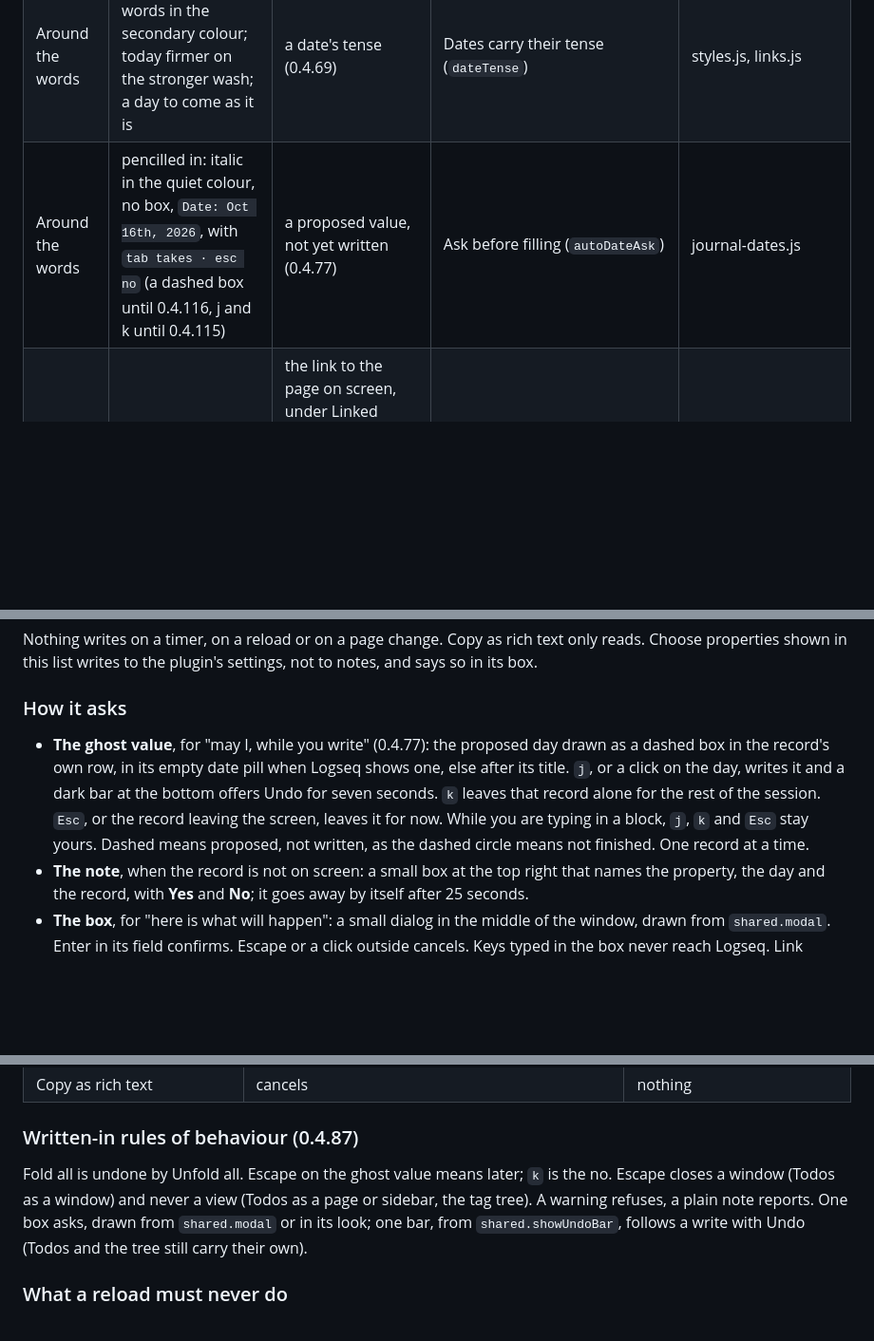
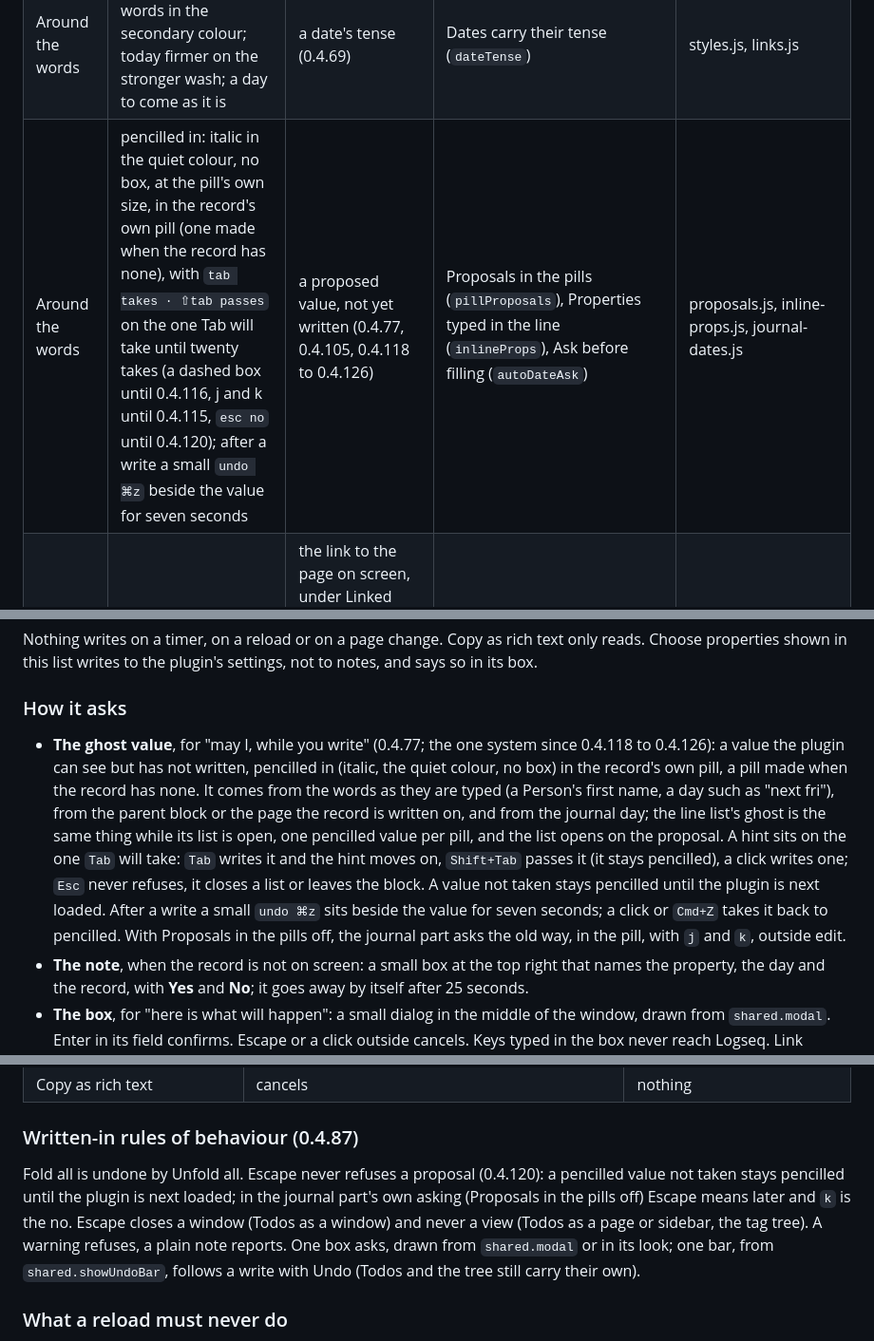
Before and after one commit to mn-321/logseq-plugin, a Markdown page: docs/GRAMMAR.md, 3 parts joined by grey strips. Shown at 95% size. Rendered like a GitHub page; blank space fills up the shorter version.

Commit message:
docs: HANDOFF and GRAMMAR for the autocomplete round's build (0.4.118 to 0.4.127)
Co-Authored-By: Claude Fable 5.1 <noreply@anthropic.com>

```diff
--- a/docs/GRAMMAR.md
+++ b/docs/GRAMMAR.md
@@ -63,7 +63,7 @@ The three rules the owner set, which the axes come from: the bullet says what a
 | Before the link | `•` before each row of the `((` picker | every row there is a block | Icons for block references and files (`referenceIcons`) | styles.js |
 | Around the words | a grey box in the text font; no icon, no border | a date, or a link to a journal page | Dates in a soft grey box (`dateStyle`) | styles.js |
 | Around the words | the box with its words in the secondary colour; today firmer on the stronger wash; a day to come as it is | a date's tense (0.4.69) | Dates carry their tense (`dateTense`) | styles.js, links.js |
-| Around the words | pencilled in: italic in the quiet colour, no box, `Date: Oct 16th, 2026`, with `tab takes · esc no` (a dashed box until 0.4.116, j and k until 0.4.115) | a proposed value, not yet written (0.4.77) | Ask before filling (`autoDateAsk`) | journal-dates.js |
+| Around the words | pencilled in: italic in the quiet colour, no box, at the pill's own size, in the record's own pill (one made when the record has none), with `tab takes · ⇧tab passes` on the one Tab will take until twenty takes (a dashed box until 0.4.116, j and k until 0.4.115, `esc no` until 0.4.120); after a write a small `undo ⌘z` beside the value for seven seconds | a proposed value, not yet written (0.4.77, 0.4.105, 0.4.118 to 0.4.126) | Proposals in the pills (`pillProposals`), Properties typed in the line (`inlineProps`), Ask before filling (`autoDateAsk`) | proposals.js, inline-props.js, journal-dates.js |
 | Around the words | a faint wash with a hairline beneath, square corners | the link to the page on screen, under Linked references and in the records under its tag tabs; on a journal, a date that points to that day | Mark the link to this page in Linked references (`markReferenceHere`) | links.js |
 | Around the words | the shown name without its trailing tag | a page link written as "Name #tag" | Page links without trailing tags (`pageLabels`) | links.js |
 | Around the words | plain words with a 2px underline in the grey path, instead of `[[Name]]` | a link in a parent path | Plain links in grey paths (`plainPathLinks`) | styles.js, links.js |
@@ -121,7 +121,7 @@ Nothing writes on a timer, on a reload or on a page change. Copy as rich text on
 
 ### How it asks
 
-- **The ghost value**, for "may I, while you write" (0.4.77): the proposed day drawn as a dashed box in the record's own row, in its empty date pill when Logseq shows one, else after its title. `j`, or a click on the day, writes it and a dark bar at the bottom offers Undo for seven seconds. `k` leaves that record alone for the rest of the session. `Esc`, or the record leaving the screen, leaves it for now. While you are typing in a block, `j`, `k` and `Esc` stay yours. Dashed means proposed, not written, as the dashed circle means not finished. One record at a time.
+- **The ghost value**, for "may I, while you write" (0.4.77; the one system since 0.4.118 to 0.4.126): a value the plugin can see but has not written, pencilled in (italic, the quiet colour, no box) in the record's own pill, a pill made when the record has none. It comes from the words as they are typed (a Person's first name, a day such as "next fri"), from the parent block or the page the record is written on, and from the journal day; the line list's ghost is the same thing while its list is open, one pencilled value per pill, and the list opens on the proposal. A hint sits on the one `Tab` will take: `Tab` writes it and the hint moves on, `Shift+Tab` passes it (it stays pencilled), a click writes one; `Esc` never refuses, it closes a list or leaves the block. A value not taken stays pencilled until the plugin is next loaded. After a write a small `undo ⌘z` sits beside the value for seven seconds; a click or `Cmd+Z` takes it back to pencilled. With Proposals in the pills off, the journal part asks the old way, in the pill, with `j` and `k`, outside edit.
 - **The note**, when the record is not on screen: a small box at the top right that names the property, the day and the record, with **Yes** and **No**; it goes away by itself after 25 seconds.
 - **The box**, for "here is what will happen": a small dialog in the middle of the window, drawn from `shared.modal`. Enter in its field confirms. Escape or a click outside cancels. Keys typed in the box never reach Logseq. Link selected text asks for the page title in it. Fill missing dates asks "n records … have no Date. Fill each with the journal day it was written on?" in it, with Cancel and Fill dates. Choose properties shows its tick list in it. Troubleshooting lists its tools in it.
 - **The tag tree's merge box**: a summary of what will change, then **Merge**. It says in words that the moves cannot be undone in one step and that Logseq deletes the old tag for good.
@@ -157,7 +158,7 @@ One toast, through Logseq's own message, at warning level, that names what to do
 
 ### Written-in rules of behaviour (0.4.87)
 
-Fold all is undone by Unfold all. Escape on the ghost value means later; `k` is the no. Escape closes a window (Todos as a window) and never a view (Todos as a page or sidebar, the tag tree). A warning refuses, a plain note reports. One box asks, drawn from `shared.modal` or in its look; one bar, from `shared.showUndoBar`, follows a write with Undo (Todos and the tree still carry their own).
+Fold all is undone by Unfold all. Escape never refuses a proposal (0.4.120): a pencilled value not taken stays pencilled until the plugin is next loaded; in the journal part's own asking (Proposals in the pills off) Escape means later and `k` is the no. Escape closes a window (Todos as a window) and never a view (Todos as a page or sidebar, the tag tree). A warning refuses, a plain note reports. One box asks, drawn from `shared.modal` or in its look; one bar, from `shared.showUndoBar`, follows a write with Undo (Todos and the tree still carry their own).
 
 ### What a reload must never do
 
```
Also changed, not shown: other parts of docs/GRAMMAR.md (+1 -0 lines), HANDOFF.md (+4 -0 lines).
